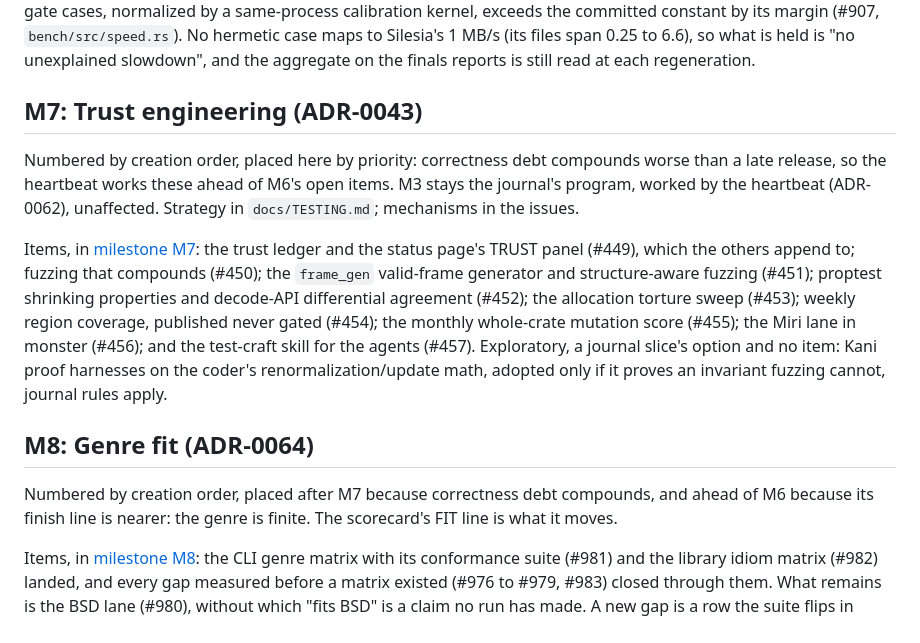
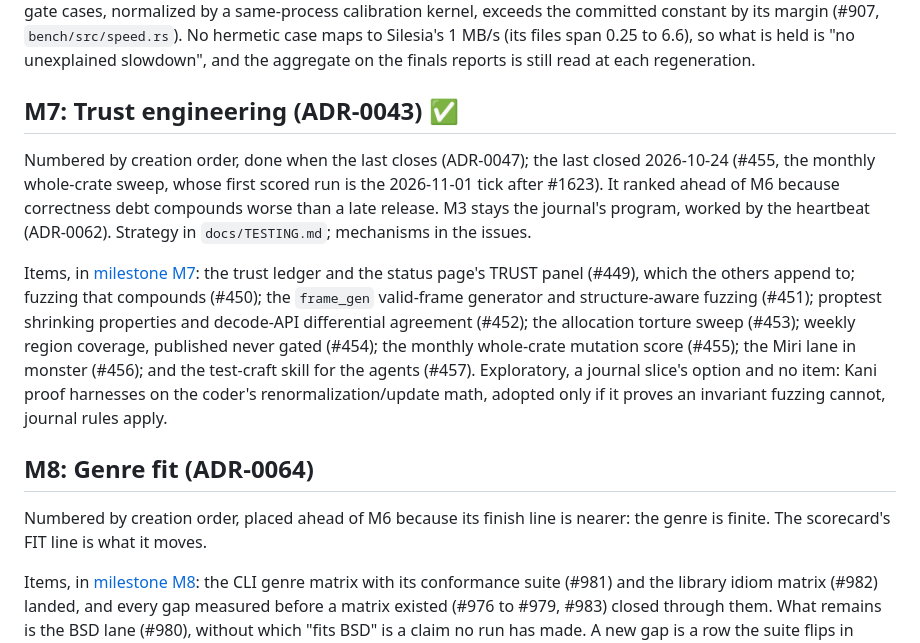
Before and after one commit to bugabinga/mothergod, a Markdown page: ROADMAP.md, the part around the change. Rendered like a GitHub page.

Commit message:
roadmap: M7 reads done, its last item closed 2026-10-24

```diff
--- a/ROADMAP.md
+++ b/ROADMAP.md
@@ -230,13 +230,14 @@ case maps to Silesia's 1 MB/s (its files span 0.25 to 6.6), so
 what is held is "no unexplained slowdown", and the aggregate on the finals
 reports is still read at each regeneration.
 
-## M7: Trust engineering (ADR-0043)
+## M7: Trust engineering (ADR-0043) ✅
 
-Numbered by creation order, placed here by priority: correctness debt
-compounds worse than a late release, so the heartbeat works these ahead
-of M6's open items. M3 stays the journal's program, worked by the
-heartbeat (ADR-0062), unaffected. Strategy in `docs/TESTING.md`;
-mechanisms in the issues.
+Numbered by creation order, done when the last closes (ADR-0047); the
+last closed 2026-10-24 (#455, the monthly whole-crate sweep, whose first
+scored run is the 2026-11-01 tick after #1623). It ranked ahead of M6
+because correctness debt compounds worse than a late release. M3 stays
+the journal's program, worked by the heartbeat (ADR-0062). Strategy in
+`docs/TESTING.md`; mechanisms in the issues.
 
 Items, in [milestone M7](https://github.com/bugabinga/mothergod/milestone/2):
 the trust ledger and the status page's TRUST panel (#449), which the
@@ -252,9 +253,9 @@ invariant fuzzing cannot, journal rules apply.
 
 ## M8: Genre fit (ADR-0064)
 
-Numbered by creation order, placed after M7 because correctness debt
-compounds, and ahead of M6 because its finish line is nearer: the genre
-is finite. The scorecard's FIT line is what it moves.
+Numbered by creation order, placed ahead of M6 because its finish line
+is nearer: the genre is finite. The scorecard's FIT line is what it
+moves.
 
 Items, in [milestone M8](https://github.com/bugabinga/mothergod/milestone/3):
 the CLI genre matrix with its conformance suite (#981) and the library
```
